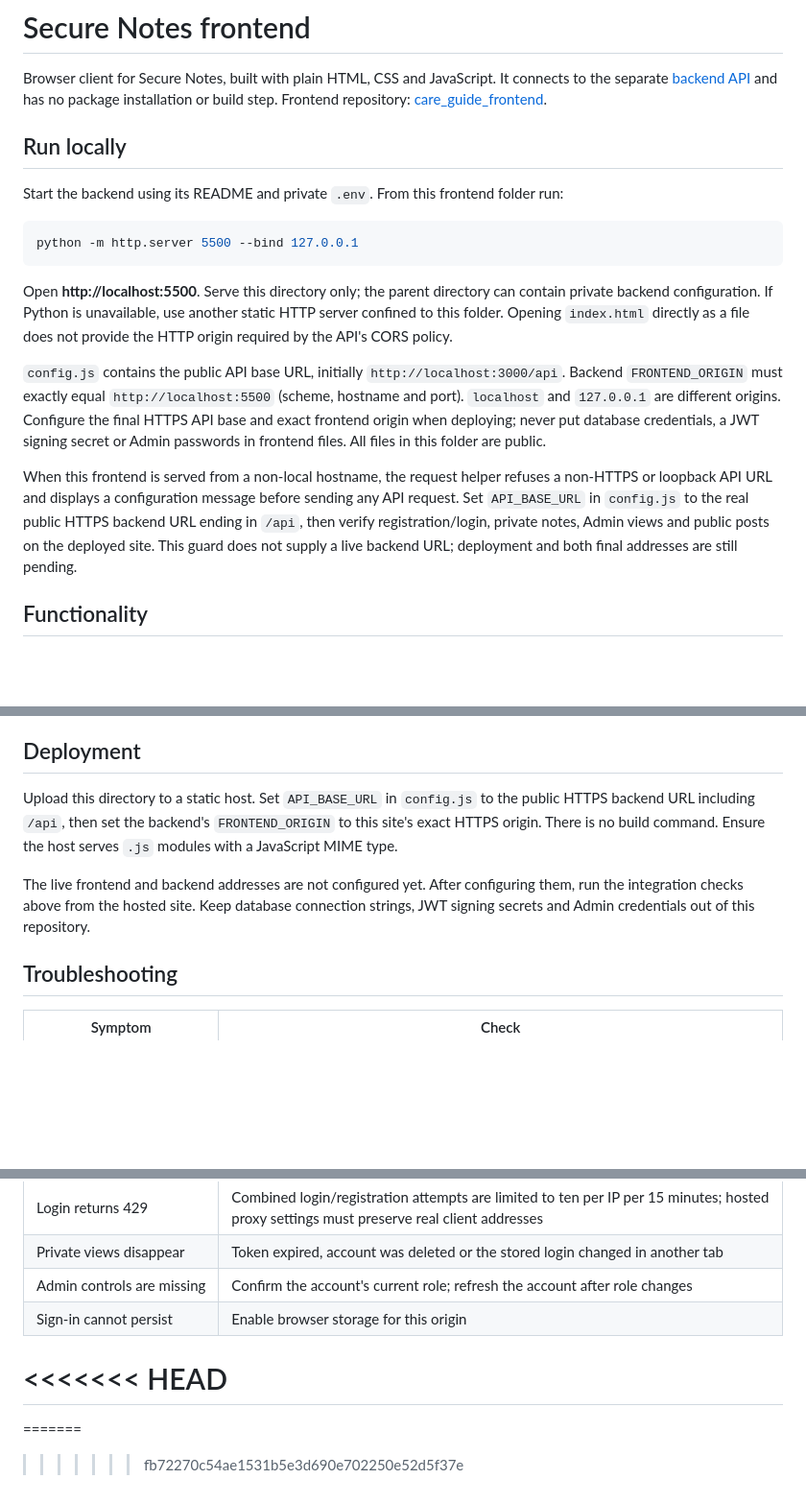
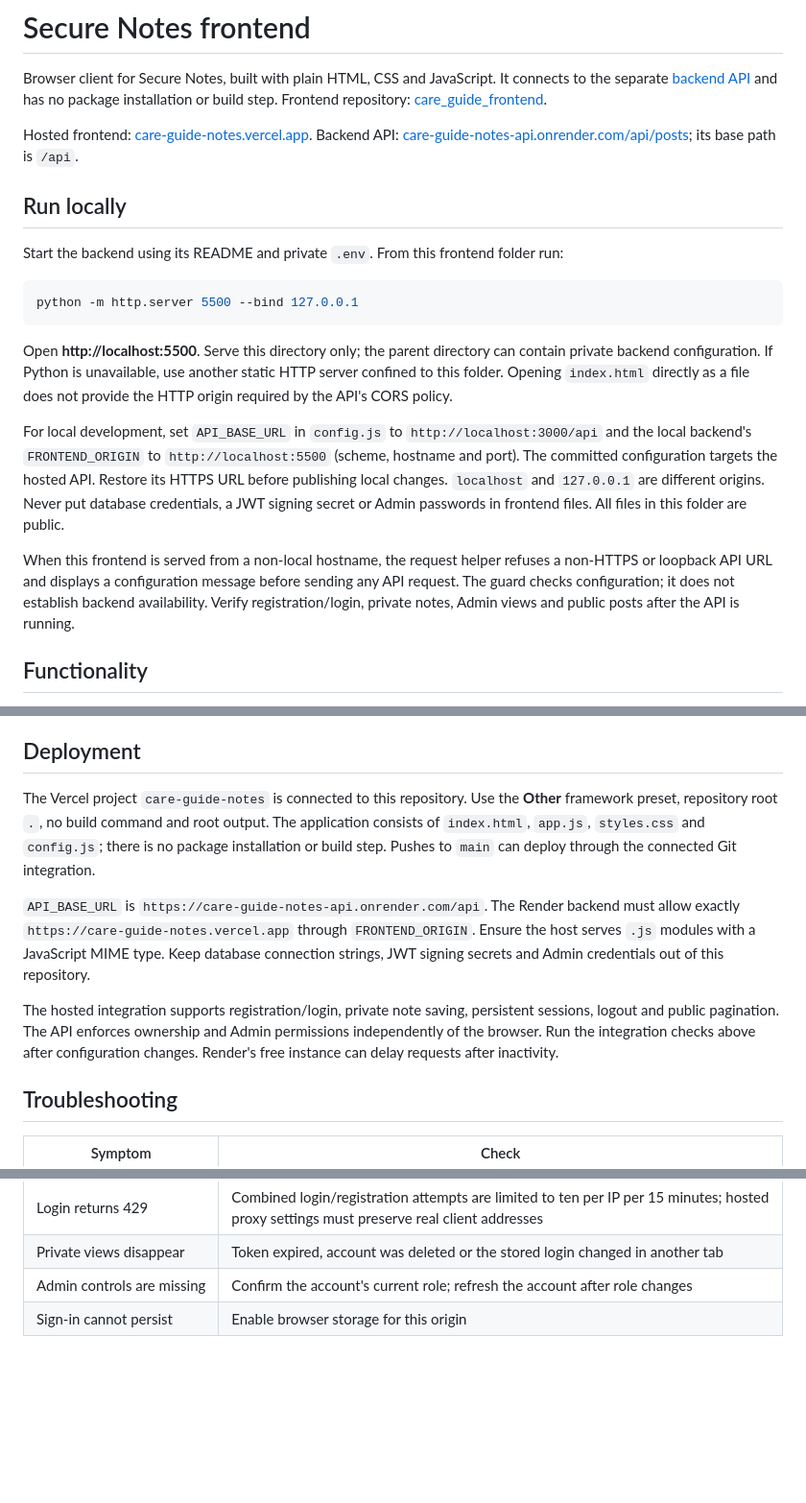
Before and after one commit to Tousifrahmananto/care_guide_frontend, a Markdown page: README.md, 3 parts joined by grey strips. Shown at 96% size. Rendered like a GitHub page; blank space fills up the shorter version.

```diff
--- a/README.md
+++ b/README.md
@@ -1,6 +1,8 @@
 # Secure Notes frontend
 
 Browser client for Secure Notes, built with plain HTML, CSS and JavaScript. It connects to the separate [backend API](https://github.com/Tousifrahmananto/care_guide_backend) and has no package installation or build step. Frontend repository: [care_guide_frontend](https://github.com/Tousifrahmananto/care_guide_frontend).
+
+Hosted frontend: [care-guide-notes.vercel.app](https://care-guide-notes.vercel.app). Backend API: [care-guide-notes-api.onrender.com/api/posts](https://care-guide-notes-api.onrender.com/api/posts); its base path is `/api`.
 
 ## Run locally
 
@@ -12,9 +14,9 @@ python -m http.server 5500 --bind 127.0.0.1
 
 Open **http://localhost:5500**. Serve this directory only; the parent directory can contain private backend configuration. If Python is unavailable, use another static HTTP server confined to this folder. Opening `index.html` directly as a file does not provide the HTTP origin required by the API's CORS policy.
 
-`config.js` contains the public API base URL, initially `http://localhost:3000/api`. Backend `FRONTEND_ORIGIN` must exactly equal `http://localhost:5500` (scheme, hostname and port). `localhost` and `127.0.0.1` are different origins. Configure the final HTTPS API base and exact frontend origin when deploying; never put database credentials, a JWT signing secret or Admin passwords in frontend files. All files in this folder are public.
+For local development, set `API_BASE_URL` in `config.js` to `http://localhost:3000/api` and the local backend's `FRONTEND_ORIGIN` to `http://localhost:5500` (scheme, hostname and port). The committed configuration targets the hosted API. Restore its HTTPS URL before publishing local changes. `localhost` and `127.0.0.1` are different origins. Never put database credentials, a JWT signing secret or Admin passwords in frontend files. All files in this folder are public.
 
-When this frontend is served from a non-local hostname, the request helper refuses a non-HTTPS or loopback API URL and displays a configuration message before sending any API request. Set `API_BASE_URL` in `config.js` to the real public HTTPS backend URL ending in `/api`, then verify registration/login, private notes, Admin views and public posts on the deployed site. This guard does not supply a live backend URL; deployment and both final addresses are still pending.
+When this frontend is served from a non-local hostname, the request helper refuses a non-HTTPS or loopback API URL and displays a configuration message before sending any API request. The guard checks configuration; it does not establish backend availability. Verify registration/login, private notes, Admin views and public posts after the API is running.
 
 ## Functionality
 
@@ -56,9 +58,11 @@ List pages request 20 records; the API validates and caps limits independently.
 
 ## Deployment
 
-Upload this directory to a static host. Set `API_BASE_URL` in `config.js` to the public HTTPS backend URL including `/api`, then set the backend's `FRONTEND_ORIGIN` to this site's exact HTTPS origin. There is no build command. Ensure the host serves `.js` modules with a JavaScript MIME type.
+The Vercel project `care-guide-notes` is connected to this repository. Use the **Other** framework preset, repository root `.`, no build command and root output. The application consists of `index.html`, `app.js`, `styles.css` and `config.js`; there is no package installation or build step. Pushes to `main` can deploy through the connected Git integration.
 
-The live frontend and backend addresses are not configured yet. After configuring them, run the integration checks above from the hosted site. Keep database connection strings, JWT signing secrets and Admin credentials out of this repository.
+`API_BASE_URL` is `https://care-guide-notes-api.onrender.com/api`. The Render backend must allow exactly `https://care-guide-notes.vercel.app` through `FRONTEND_ORIGIN`. Ensure the host serves `.js` modules with a JavaScript MIME type. Keep database connection strings, JWT signing secrets and Admin credentials out of this repository.
+
+The hosted integration supports registration/login, private note saving, persistent sessions, logout and public pagination. The API enforces ownership and Admin permissions independently of the browser. Run the integration checks above after configuration changes. Render's free instance can delay requests after inactivity.
 
 ## Troubleshooting
 
@@ -70,7 +74,3 @@ The live frontend and backend addresses are not configured yet. After configurin
 | Private views disappear | Token expired, account was deleted or the stored login changed in another tab |
 | Admin controls are missing | Confirm the account's current role; refresh the account after role changes |
 | Sign-in cannot persist | Enable browser storage for this origin |
-<<<<<<< HEAD
-=======
-=======
->>>>>>> fb72270c54ae1531b5e3d690e702250e52d5f37e
```
